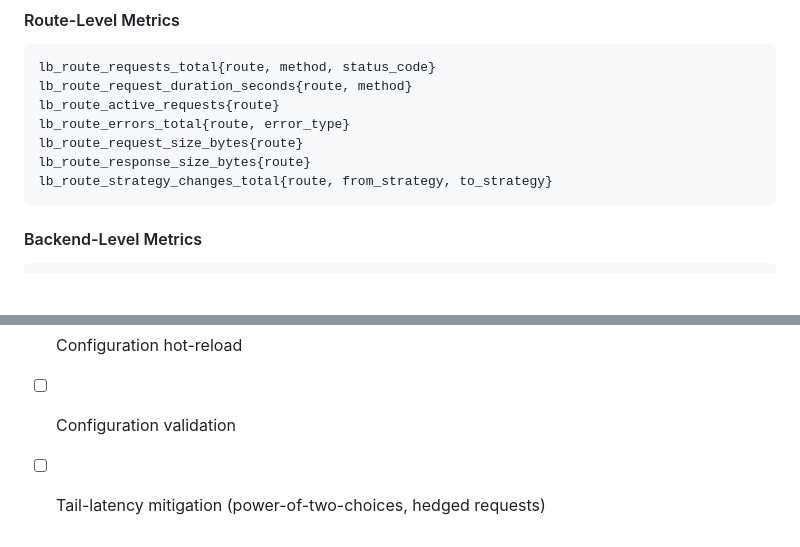
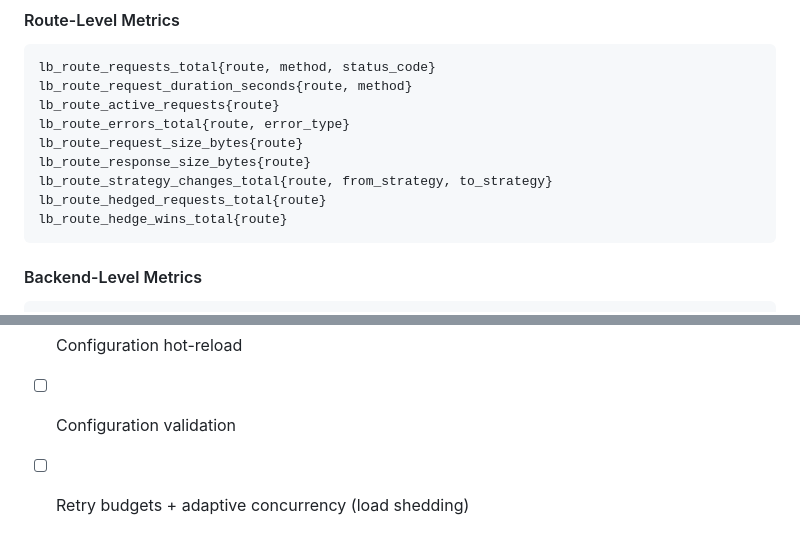
Before and after one commit to codedpool/load-balancer, a Markdown page: README.md, 2 parts joined by grey strips. Rendered like a GitHub page; blank space fills up the shorter version.

````diff
--- a/README.md
+++ b/README.md
@@ -243,6 +261,8 @@ lb_route_errors_total{route, error_type}
 lb_route_request_size_bytes{route}
 lb_route_response_size_bytes{route}
 lb_route_strategy_changes_total{route, from_strategy, to_strategy}
+lb_route_hedged_requests_total{route}
+lb_route_hedge_wins_total{route}
 ```
 
 #### Backend-Level Metrics
@@ -488,4 +521,4 @@ This project is licensed under the MIT License — see the [LICENSE](LICENSE) fi
 - [ ] WebSocket proxying
 - [ ] Configuration hot-reload
 - [ ] Configuration validation
-- [ ] Tail-latency mitigation (power-of-two-choices, hedged requests)
+- [ ] Retry budgets + adaptive concurrency (load shedding)
````
Also changed, not shown: other parts of README.md (+43 -12 lines), DESIGN.md (+29 -4 lines).
